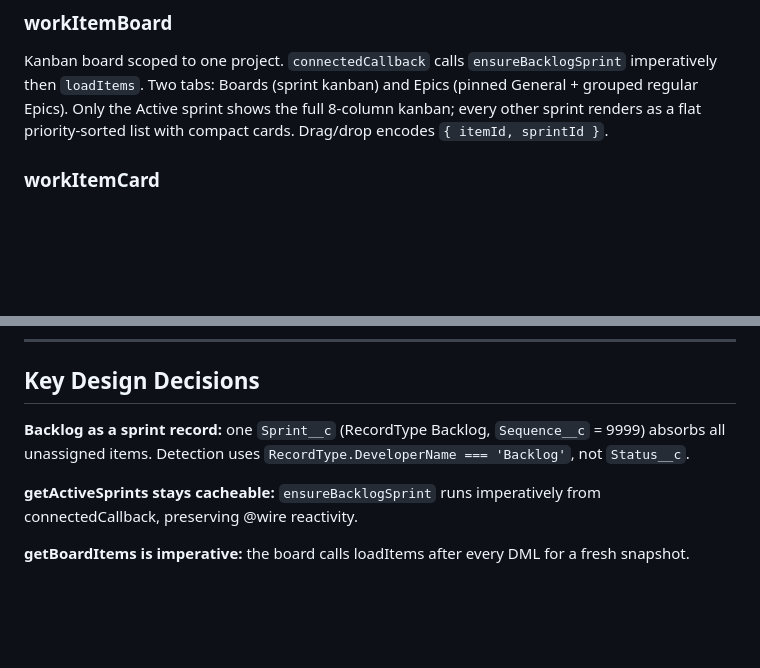
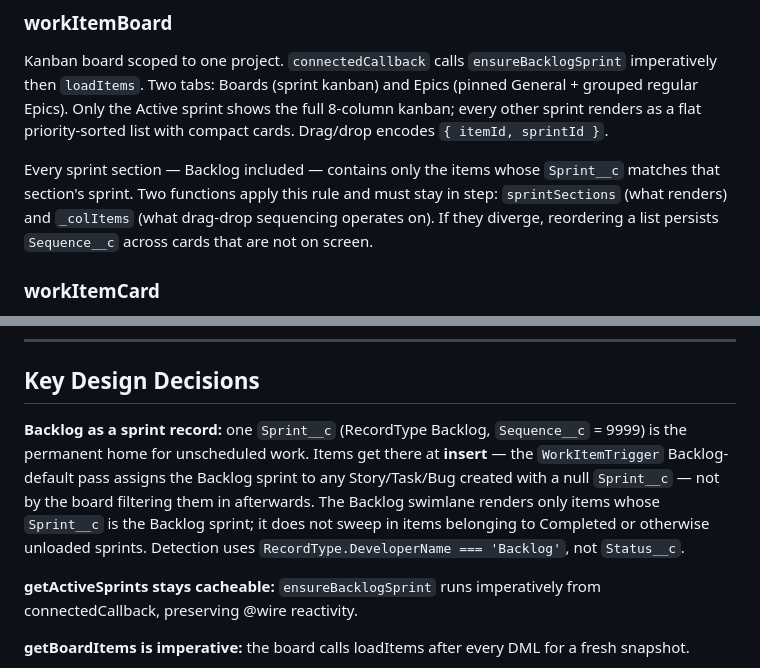
Before and after one commit to ramsayp/consultant_project, a Markdown page: docs/technical/project-management-guide.md, 2 parts joined by grey strips. GitHub-like rendering; blank space fills up the shorter version.

Commit message:
docs(pm): Backlog swimlane contains only Backlog-sprint items
Technical guide: rewrite the "Backlog as a sprint record" design decision to
say items reach the Backlog at insert, via the WorkItemTrigger Backlog-default
pass — not by the board filtering them in. Note that sprintSections and
_colItems apply the same sprint match and must stay in step.

User guide: note that the Backlog lists only the items actually held there,
so work in completed sprints no longer piles up in it.

ORG-00008
Co-Authored-By: Claude Opus 4.8 <noreply@anthropic.com>

```diff
--- a/docs/technical/project-management-guide.md
+++ b/docs/technical/project-management-guide.md
@@ -121,6 +121,8 @@ App Page entry point. Four-view state machine: triage, projects, sprints, board.
 
 Kanban board scoped to one project. `connectedCallback` calls `ensureBacklogSprint` imperatively then `loadItems`. Two tabs: Boards (sprint kanban) and Epics (pinned General + grouped regular Epics). Only the Active sprint shows the full 8-column kanban; every other sprint renders as a flat priority-sorted list with compact cards. Drag/drop encodes `{ itemId, sprintId }`.
 
+Every sprint section — Backlog included — contains only the items whose `Sprint__c` matches that section's sprint. Two functions apply this rule and must stay in step: `sprintSections` (what renders) and `_colItems` (what drag-drop sequencing operates on). If they diverge, reordering a list persists `Sequence__c` across cards that are not on screen.
+
 ### workItemCard
 
 Renders a work item as a full card (kanban) or compact row (backlog/list views), with a coloured priority indicator. When `Ticket_Key__c` is set, a `CODE-NNNNN` or `TRI-NNNNN` label is displayed in both layouts. Fires `open` and `dragstart`.
@@ -204,7 +206,7 @@ Terminal statuses (stay on closed sprint): Completed, Cancelled, Done, Fixed, Cl
 
 ## Key Design Decisions
 
-**Backlog as a sprint record:** one `Sprint__c` (RecordType Backlog, `Sequence__c` = 9999) absorbs all unassigned items. Detection uses `RecordType.DeveloperName === 'Backlog'`, not `Status__c`.
+**Backlog as a sprint record:** one `Sprint__c` (RecordType Backlog, `Sequence__c` = 9999) is the permanent home for unscheduled work. Items get there at **insert** — the `WorkItemTrigger` Backlog-default pass assigns the Backlog sprint to any Story/Task/Bug created with a null `Sprint__c` — not by the board filtering them in afterwards. The Backlog swimlane renders only items whose `Sprint__c` is the Backlog sprint; it does not sweep in items belonging to Completed or otherwise unloaded sprints. Detection uses `RecordType.DeveloperName === 'Backlog'`, not `Status__c`.
 
 **getActiveSprints stays cacheable:** `ensureBacklogSprint` runs imperatively from connectedCallback, preserving @wire reactivity.
 
```
Also changed, not shown: docs/user/project-management-guide.md (+2 -0 lines).
